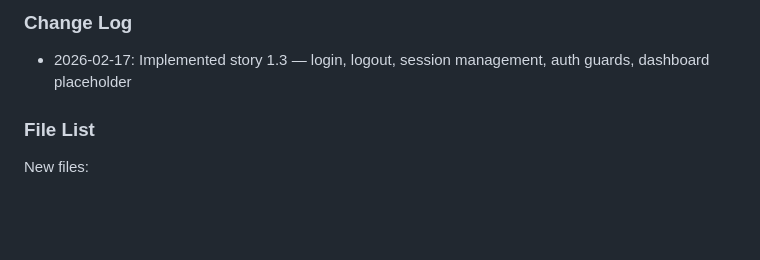
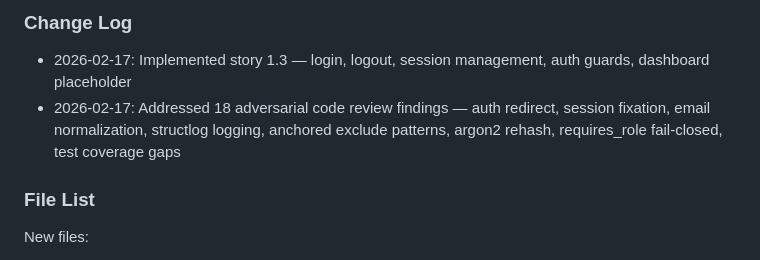
Before and after one commit to giorgiovilardo/easyorario, a Markdown page: _bmad-output/implementation-artifacts/1-3-user-login-session-management.md, the part around the change. GitHub-like rendering; blank space fills up the shorter version.

Commit message:
update story 1-3 changelog with code review fixes

```diff
--- a/_bmad-output/implementation-artifacts/1-3-user-login-session-management.md
+++ b/_bmad-output/implementation-artifacts/1-3-user-login-session-management.md
@@ -432,6 +432,7 @@ Claude Opus 4.6
 ### Change Log
 
 - 2026-02-17: Implemented story 1.3 — login, logout, session management, auth guards, dashboard placeholder
+- 2026-02-17: Addressed 18 adversarial code review findings — auth redirect, session fixation, email normalization, structlog logging, anchored exclude patterns, argon2 rehash, requires_role fail-closed, test coverage gaps
 
 ### File List
 
```
